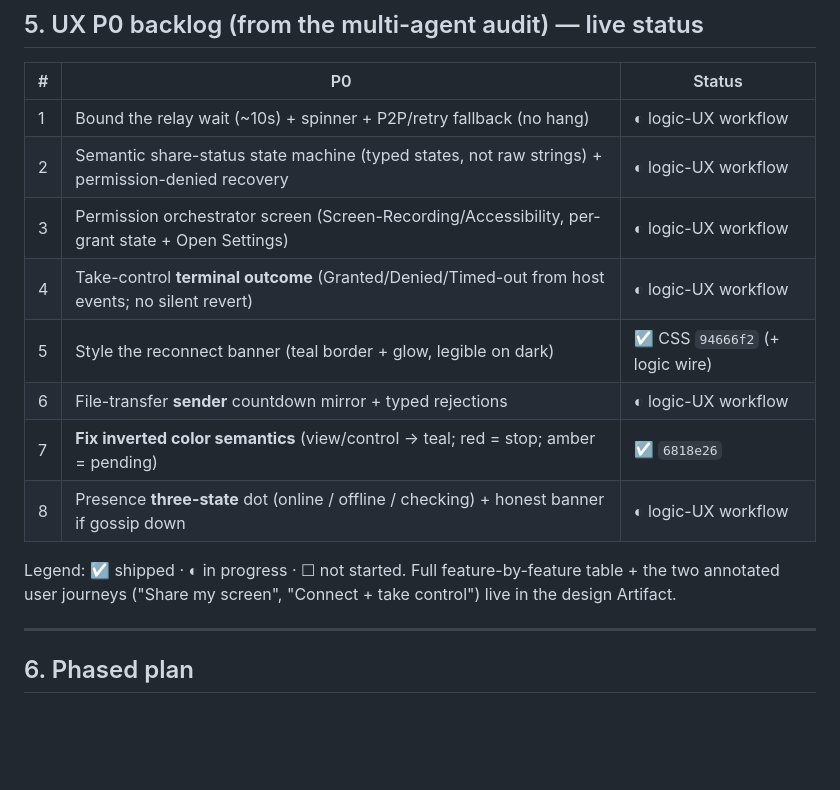
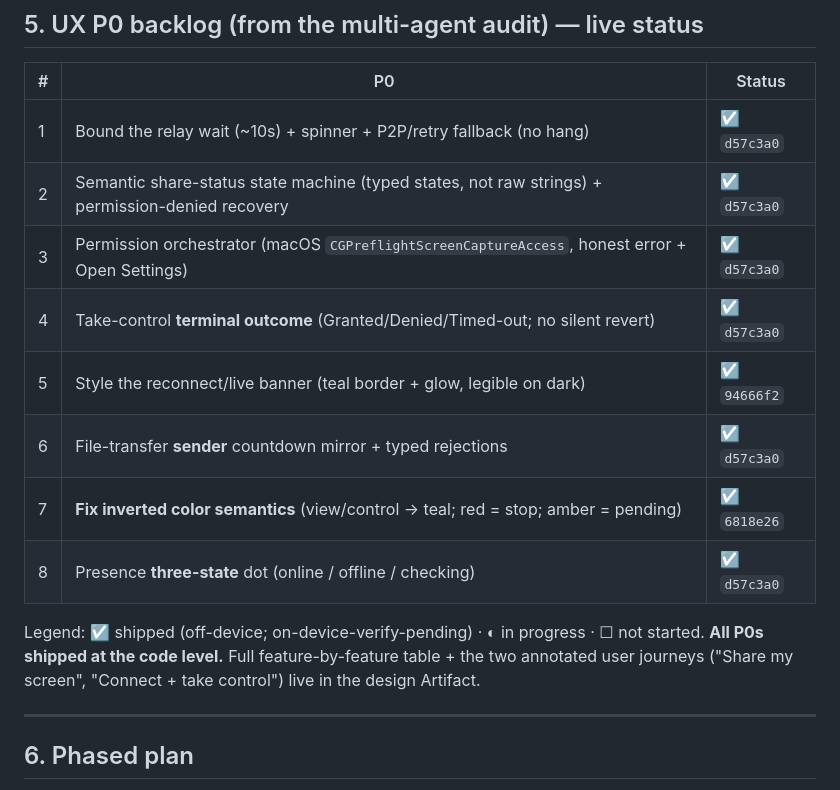
Before and after one commit to CasualOffice/RASystem, a Markdown page: docs/24_UI_UX.md, the part around the change. Drawn GitHub-style; blank space fills up the shorter version.

Commit message:
docs: mark all UX P0s shipped in docs/24 (code-level; on-device pending)

```diff
--- a/docs/24_UI_UX.md
+++ b/docs/24_UI_UX.md
@@ -84,17 +84,18 @@ Every interactive component (shipped in `94666f2`) defines all four states off t
 
 | # | P0 | Status |
 |---|---|---|
-| 1 | Bound the relay wait (~10s) + spinner + P2P/retry fallback (no hang) | ◐ logic-UX workflow |
-| 2 | Semantic share-status state machine (typed states, not raw strings) + permission-denied recovery | ◐ logic-UX workflow |
-| 3 | Permission orchestrator screen (Screen-Recording/Accessibility, per-grant state + Open Settings) | ◐ logic-UX workflow |
-| 4 | Take-control **terminal outcome** (Granted/Denied/Timed-out from host events; no silent revert) | ◐ logic-UX workflow |
-| 5 | Style the reconnect banner (teal border + glow, legible on dark) | ☑ CSS `94666f2` (+ logic wire) |
-| 6 | File-transfer **sender** countdown mirror + typed rejections | ◐ logic-UX workflow |
+| 1 | Bound the relay wait (~10s) + spinner + P2P/retry fallback (no hang) | ☑ `d57c3a0` |
+| 2 | Semantic share-status state machine (typed states, not raw strings) + permission-denied recovery | ☑ `d57c3a0` |
+| 3 | Permission orchestrator (macOS `CGPreflightScreenCaptureAccess`, honest error + Open Settings) | ☑ `d57c3a0` |
+| 4 | Take-control **terminal outcome** (Granted/Denied/Timed-out; no silent revert) | ☑ `d57c3a0` |
+| 5 | Style the reconnect/live banner (teal border + glow, legible on dark) | ☑ `94666f2` |
+| 6 | File-transfer **sender** countdown mirror + typed rejections | ☑ `d57c3a0` |
 | 7 | **Fix inverted color semantics** (view/control → teal; red = stop; amber = pending) | ☑ `6818e26` |
-| 8 | Presence **three-state** dot (online / offline / checking) + honest banner if gossip down | ◐ logic-UX workflow |
+| 8 | Presence **three-state** dot (online / offline / checking) | ☑ `d57c3a0` |
 
-Legend: ☑ shipped · ◐ in progress · ☐ not started. Full feature-by-feature table + the two annotated
-user journeys ("Share my screen", "Connect + take control") live in the design Artifact.
+Legend: ☑ shipped (off-device; on-device-verify-pending) · ◐ in progress · ☐ not started. **All P0s
+shipped at the code level.** Full feature-by-feature table + the two annotated user journeys ("Share my
+screen", "Connect + take control") live in the design Artifact.
 
 ---
 
```
